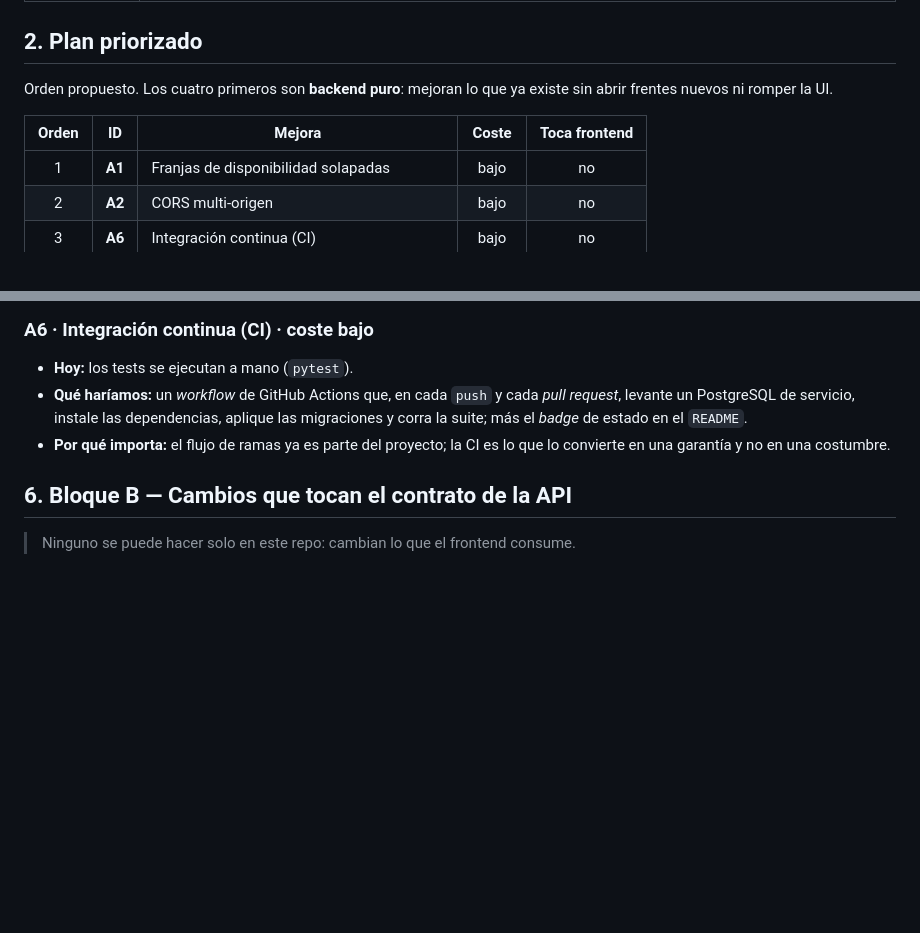
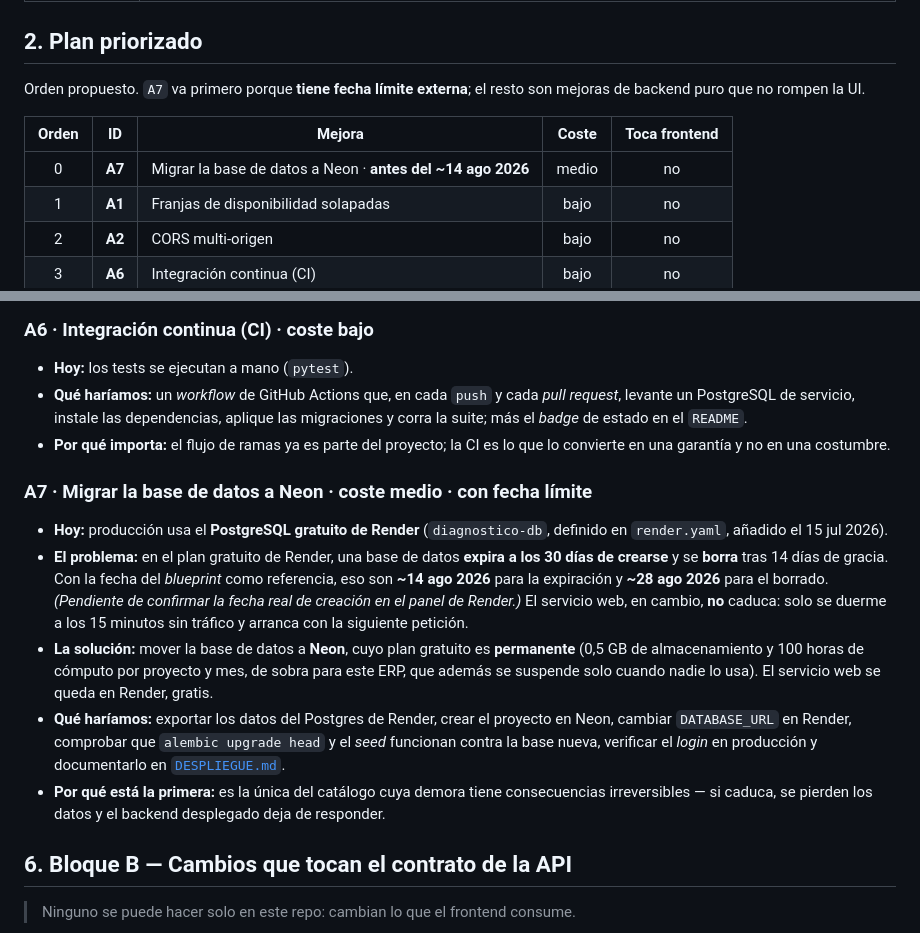
Before and after one commit to DhanaCorredor/diagnostico-backend, a Markdown page: docs/MEJORAS-Y-PROXIMOS-PASOS.md, 2 parts joined by grey strips. Rendered like a GitHub page; blank space fills up the shorter version.

Commit message:
docs(improvements): add the Neon database migration as a dated next step

```diff
--- a/docs/MEJORAS-Y-PROXIMOS-PASOS.md
+++ b/docs/MEJORAS-Y-PROXIMOS-PASOS.md
@@ -19,11 +19,12 @@ commits e *issues*, y tres etiquetas:
 
 ## 2. Plan priorizado
 
-Orden propuesto. Los cuatro primeros son **backend puro**: mejoran lo que ya existe sin
-abrir frentes nuevos ni romper la UI.
+Orden propuesto. `A7` va primero porque **tiene fecha límite externa**; el resto son mejoras
+de backend puro que no rompen la UI.
 
 | Orden | ID | Mejora | Coste | Toca frontend |
 |:-----:|:--:|--------|:-----:|:-------------:|
+| 0 | **A7** | Migrar la base de datos a Neon · **antes del ~14 ago 2026** | medio | no |
 | 1 | **A1** | Franjas de disponibilidad solapadas | bajo | no |
 | 2 | **A2** | CORS multi-origen | bajo | no |
 | 3 | **A6** | Integración continua (CI) | bajo | no |
@@ -182,6 +183,24 @@ coste alto o de valor menor frente al riesgo que introducen.
 - **Por qué importa:** el flujo de ramas ya es parte del proyecto; la CI es lo que lo convierte
   en una garantía y no en una costumbre.
 
+### A7 · Migrar la base de datos a Neon · coste medio · **con fecha límite**
+
+- **Hoy:** producción usa el **PostgreSQL gratuito de Render** (`diagnostico-db`, definido en
+  `render.yaml`, añadido el 15 jul 2026).
+- **El problema:** en el plan gratuito de Render, una base de datos **expira a los 30 días de
+  crearse** y se **borra** tras 14 días de gracia. Con la fecha del *blueprint* como referencia,
+  eso son **~14 ago 2026** para la expiración y **~28 ago 2026** para el borrado. *(Pendiente de
+  confirmar la fecha real de creación en el panel de Render.)* El servicio web, en cambio, **no**
+  caduca: solo se duerme a los 15 minutos sin tráfico y arranca con la siguiente petición.
+- **La solución:** mover la base de datos a **Neon**, cuyo plan gratuito es **permanente** (0,5 GB
+  de almacenamiento y 100 horas de cómputo por proyecto y mes, de sobra para este ERP, que además
+  se suspende solo cuando nadie lo usa). El servicio web se queda en Render, gratis.
+- **Qué haríamos:** exportar los datos del Postgres de Render, crear el proyecto en Neon, cambiar
+  `DATABASE_URL` en Render, comprobar que `alembic upgrade head` y el *seed* funcionan contra la
+  base nueva, verificar el *login* en producción y documentarlo en [`DESPLIEGUE.md`](DESPLIEGUE.md).
+- **Por qué está la primera:** es la única del catálogo cuya demora tiene consecuencias
+  irreversibles — si caduca, se pierden los datos y el backend desplegado deja de responder.
+
 ## 6. Bloque B — Cambios que tocan el contrato de la API
 
 > Ninguno se puede hacer solo en este repo: cambian lo que el frontend consume.
```
